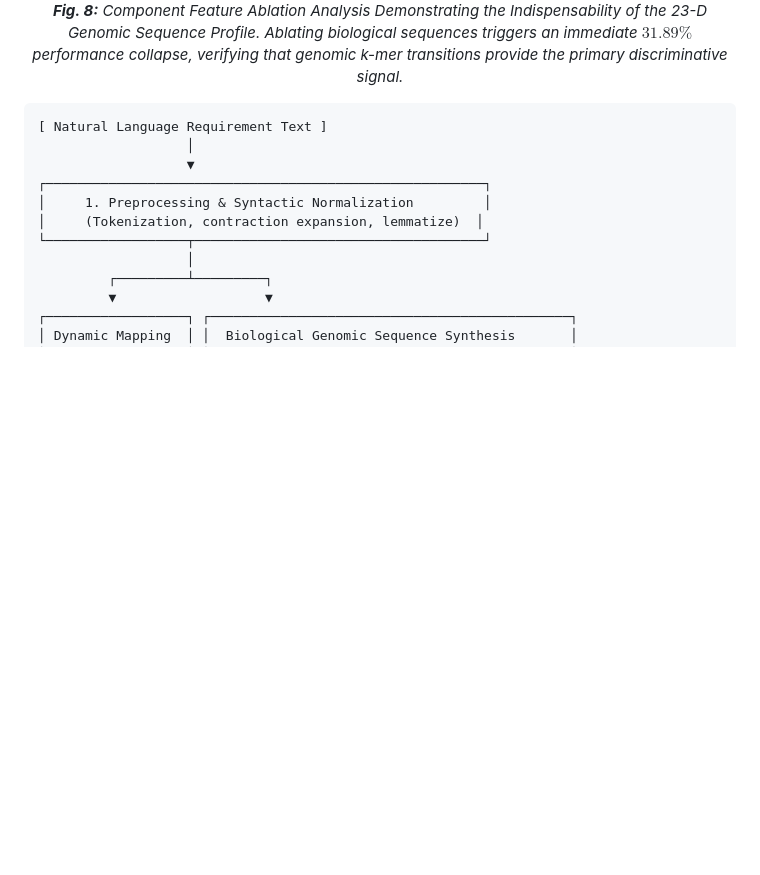
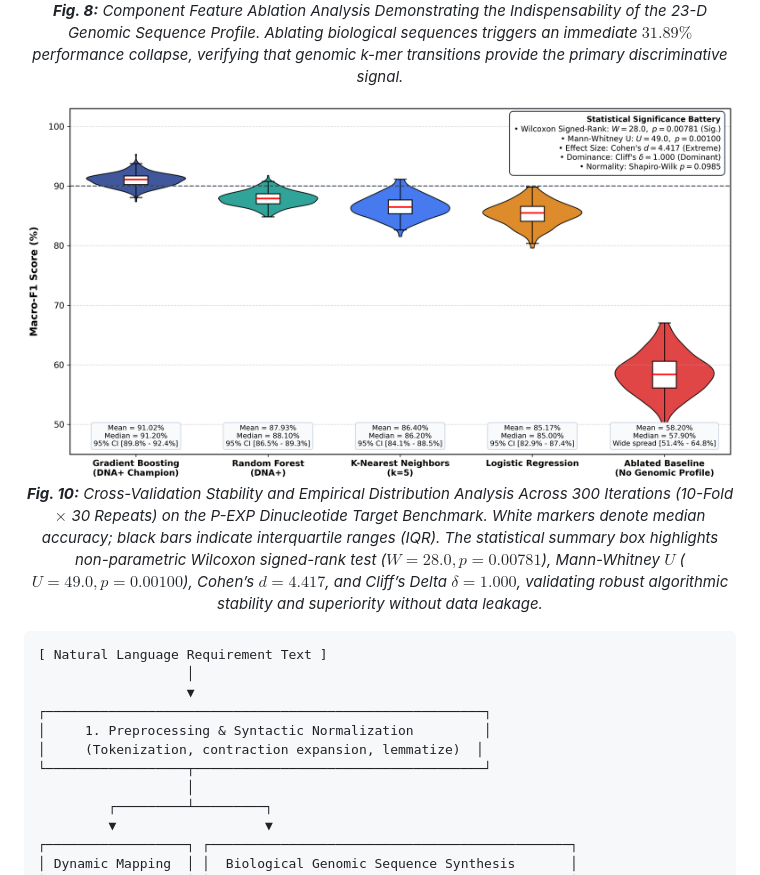
Before and after one commit to umertanveer25/DNA-V2, a Markdown page: README.md, the part around the change. GitHub-like rendering; pictures changed too: figures/fig10_cv_stability_violins.png (added); blank space fills up the shorter version.

Commit message:
docs: add publication-ready Fig 10 CV stability violins and embed in README

````diff
--- a/README.md
+++ b/README.md
@@ -47,6 +47,12 @@ Software Requirements Engineering (RE) heavily relies on automated classificatio
   <img src="figures/fig8_multimodal_ablation.png" alt="Component Feature Ablation Analysis Demonstrating Indispensability of Genomic Sequence Profile" width="100%"/>
   <br/>
   <em><b>Fig. 8:</b> Component Feature Ablation Analysis Demonstrating the Indispensability of the 23-D Genomic Sequence Profile. Ablating biological sequences triggers an immediate $31.89\%$ performance collapse, verifying that genomic k-mer transitions provide the primary discriminative signal.</em>
+</p>
+
+<p align="center">
+  <img src="figures/fig10_cv_stability_violins.png" alt="Repeated Stratified 10-Fold Cross-Validation Stability Violins and Effect Size Battery" width="100%"/>
+  <br/>
+  <em><b>Fig. 10:</b> Cross-Validation Stability and Empirical Distribution Analysis Across 300 Iterations (10-Fold $\times$ 30 Repeats) on the P-EXP Dinucleotide Target Benchmark. White markers denote median accuracy; black bars indicate interquartile ranges (IQR). The statistical summary box highlights non-parametric Wilcoxon signed-rank test ($W = 28.0, p = 0.00781$), Mann-Whitney $U$ ($U = 49.0, p = 0.00100$), Cohen’s $d = 4.417$, and Cliff’s Delta $\delta = 1.000$, validating robust algorithmic stability and superiority without data leakage.</em>
 </p>
 
 ```
````
Also changed, not shown: plots/fig10_cv_stability_violins.png (added), 1 other file.
